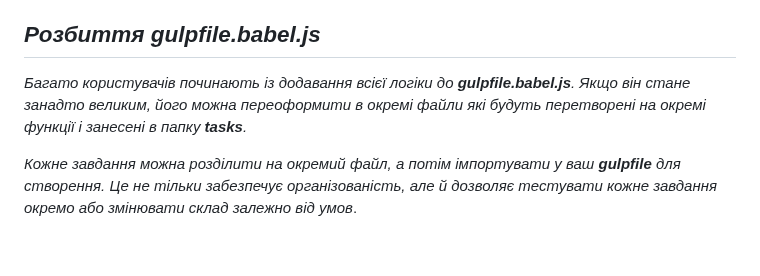
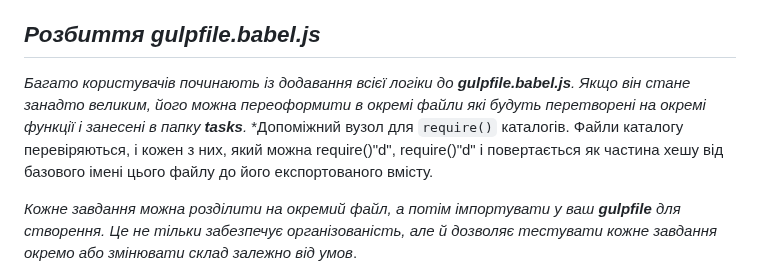
Before and after one commit to igorulich/start-template-gulp, a Markdown page: README.md, the part around the change. Drawn GitHub-style; blank space fills up the shorter version.

````diff
--- a/README.md
+++ b/README.md
@@ -28,7 +28,7 @@ Gulp дозволяє використовувати наявні знання *
 Для детальнішого вивчення цієї теми та повного списку підтримуваних розширень дивіться нашу документацію щодо транспіляції ***gulpfile*** .
 
 ## *Розбиття gulpfile.babel.js*
-*Багато користувачів починають із додавання всієї логіки до ***gulpfile.babel.js***. Якщо він стане занадто великим, його можна переоформити в окремі файли які будуть перетворені на окремі функції і занесені в папку ***tasks***.*
+*Багато користувачів починають із додавання всієї логіки до ***gulpfile.babel.js***. Якщо він стане занадто великим, його можна переоформити в окремі файли які будуть перетворені на окремі функції і занесені в папку ***tasks***.* *Допоміжний вузол для ```require()``` каталогів. Файли каталогу перевіряються, і кожен з них, який можна require()"d", require()"d" і повертається як частина хешу від базового імені цього файлу до його експортованого вмісту.
 
 *Кожне завдання можна розділити на окремий файл, а потім імпортувати у ваш **gulpfile** для створення. Це не тільки забезпечує організованість, але й дозволяє тестувати кожне завдання окремо або змінювати склад залежно від умов*.
 
````
